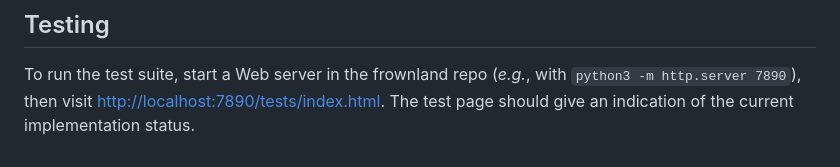
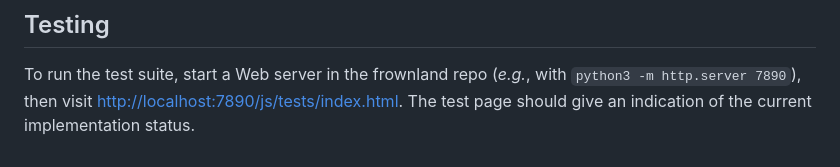
Before and after one commit to stcucufa/frownland, a Markdown page: README.md, the part around the change. Rendered like a GitHub page.

Commit message:
Revert "Fix URL"
This reverts commit 1fdf8855fa17c29c257a8806ad73ecc701755040.

```diff
--- a/README.md
+++ b/README.md
@@ -251,5 +251,5 @@ the timing model), but more importantly a more comprehensive authoring tool.
 
 To run the test suite, start a Web server in the frownland repo (_e.g._, with
 `python3 -m http.server 7890`), then visit
-[http://localhost:7890/tests/index.html](http://localhost:78910/tests/index.html).
+[http://localhost:7890/js/tests/index.html](http://localhost:78910/js/tests/index.html).
 The test page should give an indication of the current implementation status.
```
